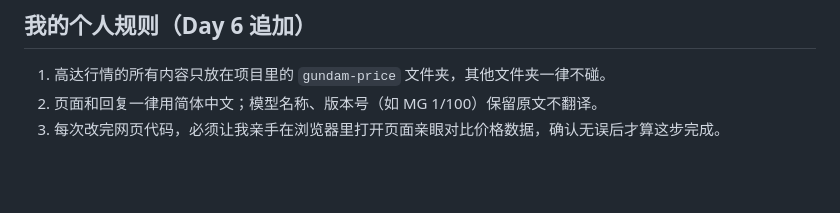
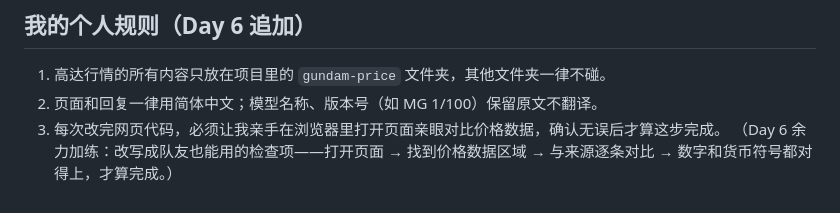
Before and after one commit to Kenvin07/vibecoding-project, a Markdown page: AGENTS.md, the part around the change. GitHub-like rendering; blank space fills up the shorter version.

Commit message:
Day 6｜在 AGENTS.md 末尾追加个人规则
改了什么：个人规则第 3 条下面补充了 1 行队友版检查项，其余内容未动。
加了什么：余力加练——把「亲眼核对价格」改写成队友也能用的检查项：打开页面 → 找到价格数据区域 → 与来源逐条对比 → 数字和货币符号都对得上。

```diff
--- a/AGENTS.md
+++ b/AGENTS.md
@@ -56,3 +56,4 @@
 1. 高达行情的所有内容只放在项目里的 `gundam-price` 文件夹，其他文件夹一律不碰。
 2. 页面和回复一律用简体中文；模型名称、版本号（如 MG 1/100）保留原文不翻译。
 3. 每次改完网页代码，必须让我亲手在浏览器里打开页面亲眼对比价格数据，确认无误后才算这步完成。
+   （Day 6 余力加练：改写成队友也能用的检查项——打开页面 → 找到价格数据区域 → 与来源逐条对比 → 数字和货币符号都对得上，才算完成。）
```
